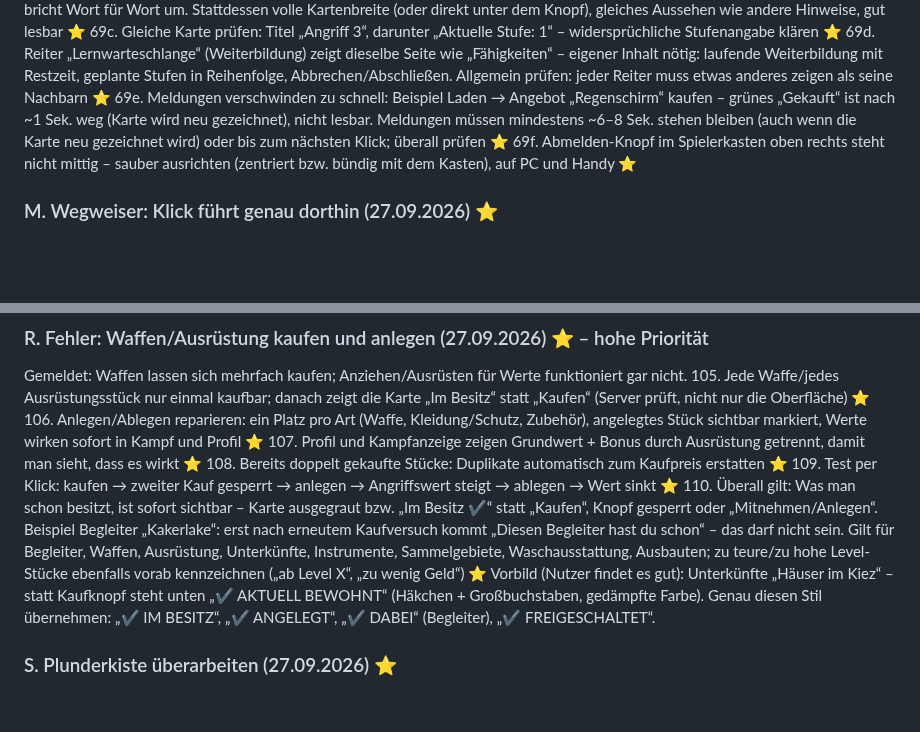
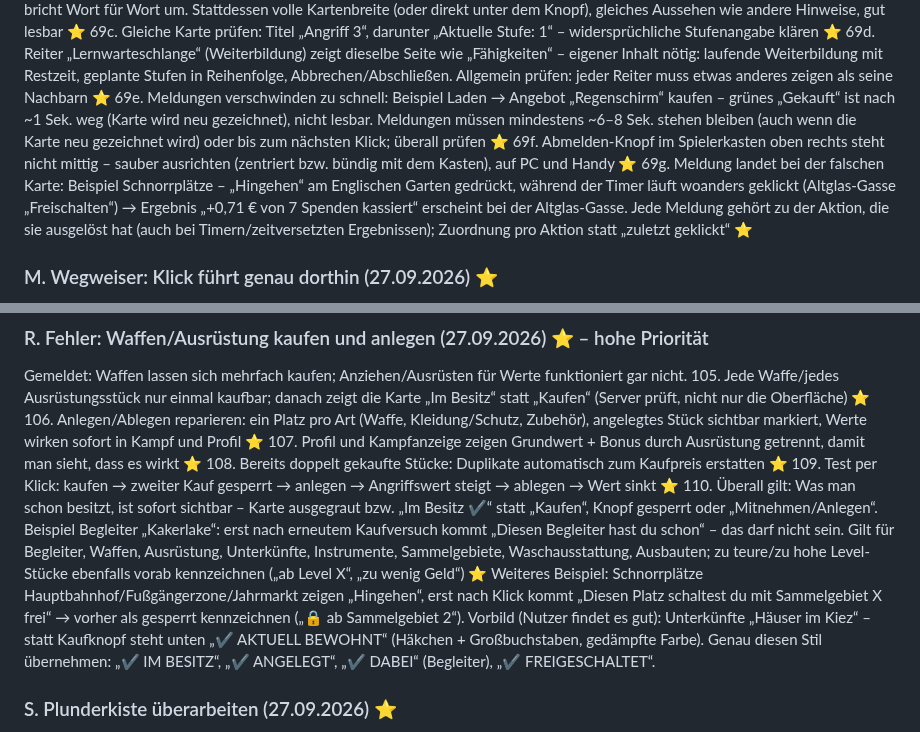
Before and after one commit to JeyJunior12/browsergame-prototyp, a Markdown page: ROADMAP.md, 2 parts joined by grey strips. Drawn GitHub-style; blank space fills up the shorter version.

Commit message:
Plan: Meldung gehoert zur ausloesenden Aktion (69g), gesperrte Schnorrplaetze vorab kennzeichnen
Co-Authored-By: Claude Opus 5.5 <noreply@anthropic.com>
Claude-Session: https://claude.ai/code/session_013EN6wuGoetnXMqW7g2MYpC

```diff
--- a/ROADMAP.md
+++ b/ROADMAP.md
@@ -176,6 +176,7 @@ Nutzerwunsch: Ungleichheiten auf allen Seiten richtig machen. Beispiel: Karte
 69d. Reiter „Lernwarteschlange“ (Weiterbildung) zeigt dieselbe Seite wie „Fähigkeiten“ – eigener Inhalt nötig: laufende Weiterbildung mit Restzeit, geplante Stufen in Reihenfolge, Abbrechen/Abschließen. Allgemein prüfen: jeder Reiter muss etwas anderes zeigen als seine Nachbarn ⭐
 69e. Meldungen verschwinden zu schnell: Beispiel Laden → Angebot „Regenschirm“ kaufen – grünes „Gekauft“ ist nach ~1 Sek. weg (Karte wird neu gezeichnet), nicht lesbar. Meldungen müssen mindestens ~6–8 Sek. stehen bleiben (auch wenn die Karte neu gezeichnet wird) oder bis zum nächsten Klick; überall prüfen ⭐
 69f. Abmelden-Knopf im Spielerkasten oben rechts steht nicht mittig – sauber ausrichten (zentriert bzw. bündig mit dem Kasten), auf PC und Handy ⭐
+69g. Meldung landet bei der falschen Karte: Beispiel Schnorrplätze – „Hingehen“ am Englischen Garten gedrückt, während der Timer läuft woanders geklickt (Altglas-Gasse „Freischalten“) → Ergebnis „+0,71 € von 7 Spenden kassiert“ erscheint bei der Altglas-Gasse. Jede Meldung gehört zu der Aktion, die sie ausgelöst hat (auch bei Timern/zeitversetzten Ergebnissen); Zuordnung pro Aktion statt „zuletzt geklickt“ ⭐
 
 ### M. Wegweiser: Klick führt genau dorthin (27.09.2026) ⭐
 Nutzerwunsch: Wer oben auf einen Wert klickt, muss direkt bei der passenden Stelle landen. Beispiel: Klick auf „Pfandlager“ in der Kopfleiste öffnet die Plunderkiste, der Pfand-Bereich (Flaschen verkaufen) kommt erst weiter unten – komplett falsch.
@@ -236,6 +237,7 @@ Gemeldet: Waffen lassen sich mehrfach kaufen; Anziehen/Ausrüsten für Werte fun
 108. Bereits doppelt gekaufte Stücke: Duplikate automatisch zum Kaufpreis erstatten ⭐
 109. Test per Klick: kaufen → zweiter Kauf gesperrt → anlegen → Angriffswert steigt → ablegen → Wert sinkt ⭐
 110. Überall gilt: Was man schon besitzt, ist sofort sichtbar – Karte ausgegraut bzw. „Im Besitz ✔“ statt „Kaufen“, Knopf gesperrt oder „Mitnehmen/Anlegen“. Beispiel Begleiter „Kakerlake“: erst nach erneutem Kaufversuch kommt „Diesen Begleiter hast du schon“ – das darf nicht sein. Gilt für Begleiter, Waffen, Ausrüstung, Unterkünfte, Instrumente, Sammelgebiete, Waschausstattung, Ausbauten; zu teure/zu hohe Level-Stücke ebenfalls vorab kennzeichnen („ab Level X“, „zu wenig Geld“) ⭐
+   Weiteres Beispiel: Schnorrplätze Hauptbahnhof/Fußgängerzone/Jahrmarkt zeigen „Hingehen“, erst nach Klick kommt „Diesen Platz schaltest du mit Sammelgebiet X frei“ → vorher als gesperrt kennzeichnen („🔒 ab Sammelgebiet 2“).
    Vorbild (Nutzer findet es gut): Unterkünfte „Häuser im Kiez“ – statt Kaufknopf steht unten „✔ AKTUELL BEWOHNT“ (Häkchen + Großbuchstaben, gedämpfte Farbe). Genau diesen Stil übernehmen: „✔ IM BESITZ“, „✔ ANGELEGT“, „✔ DABEI“ (Begleiter), „✔ FREIGESCHALTET“.
 
 ### S. Plunderkiste überarbeiten (27.09.2026) ⭐
```
